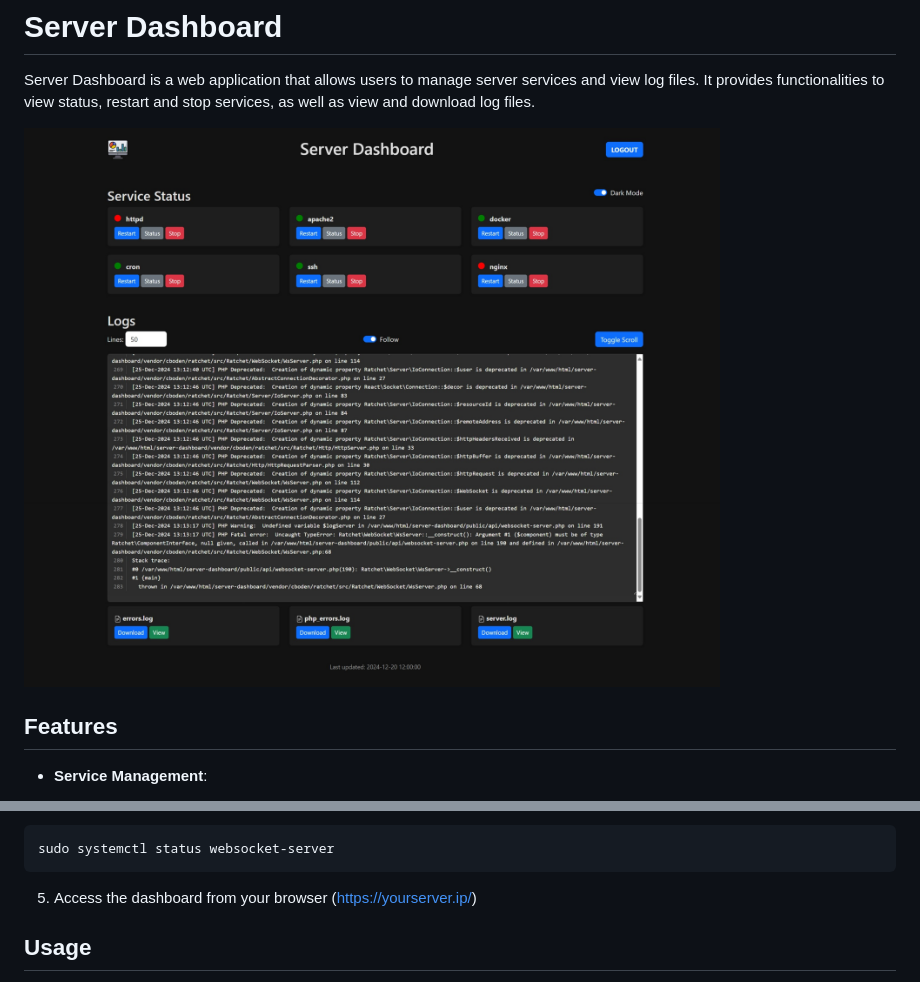
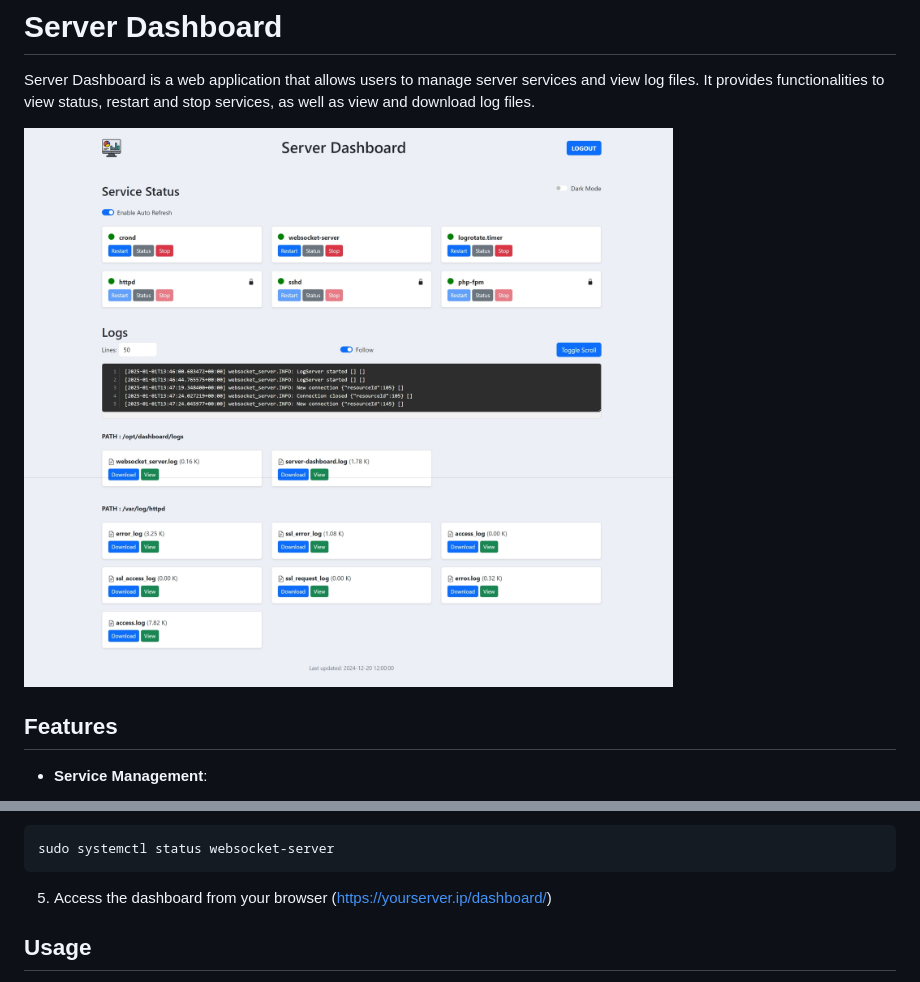
Before and after one commit to willi-esti/dashboard_logs, a Markdown page: README.md, 2 parts joined by grey strips. Rendered like a GitHub page; pictures changed too: server-dashboard-dark.jpeg, server-dashboard.jpeg.

````diff
--- a/README.md
+++ b/README.md
@@ -2,7 +2,7 @@
 
 Server Dashboard is a web application that allows users to manage server services and view log files. It provides functionalities to view status, restart and stop services, as well as view and download log files.
 
-![Server Dashboard](server-dashboard-dark.jpeg)
+![Server Dashboard](server-dashboard.jpeg)
 
 ## Features
 
@@ -76,7 +76,7 @@ Server Dashboard is a web application that allows users to manage server service
   sudo systemctl status websocket-server
   ```
 
-5. Access the dashboard from your browser (https://yourserver.ip/)
+5. Access the dashboard from your browser (https://yourserver.ip/dashboard/)
 
 ## Usage
 
````
Also changed, not shown: 1 other file.
